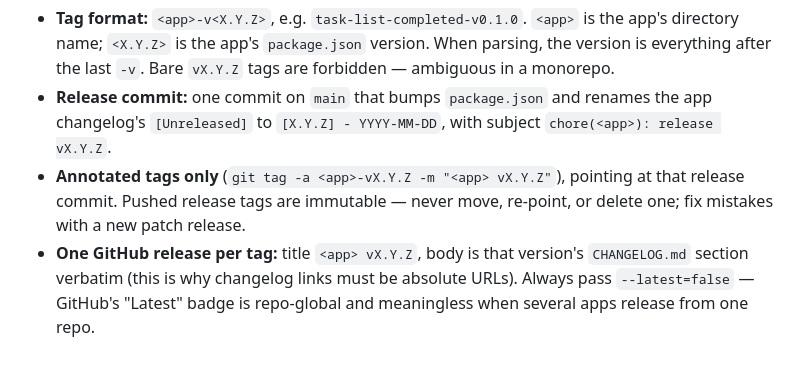
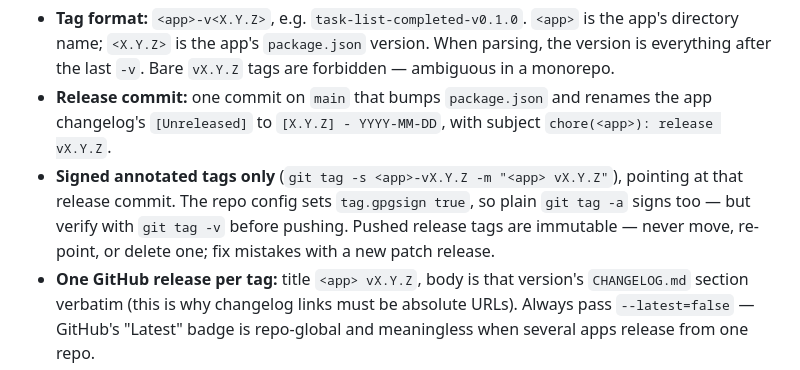
Before and after one commit to bostonaholic/github-apps, a Markdown page: AGENTS.md, the part around the change. GitHub-like rendering.

Commit message:
docs: require signed release tags
Co-Authored-By: Claude Fable 5 <noreply@anthropic.com>
Claude-Session: https://claude.ai/code/session_011ZWdUyzNnj7Q3GQAdgMKrE

```diff
--- a/AGENTS.md
+++ b/AGENTS.md
@@ -80,10 +80,12 @@ the app's directory name so apps never collide:
 - **Release commit:** one commit on `main` that bumps `package.json` and
   renames the app changelog's `[Unreleased]` to `[X.Y.Z] - YYYY-MM-DD`,
   with subject `chore(<app>): release vX.Y.Z`.
-- **Annotated tags only** (`git tag -a <app>-vX.Y.Z -m "<app> vX.Y.Z"`),
-  pointing at that release commit. Pushed release tags are immutable —
-  never move, re-point, or delete one; fix mistakes with a new patch
-  release.
+- **Signed annotated tags only**
+  (`git tag -s <app>-vX.Y.Z -m "<app> vX.Y.Z"`), pointing at that release
+  commit. The repo config sets `tag.gpgsign true`, so plain `git tag -a`
+  signs too — but verify with `git tag -v` before pushing. Pushed release
+  tags are immutable — never move, re-point, or delete one; fix mistakes
+  with a new patch release.
 - **One GitHub release per tag:** title `<app> vX.Y.Z`, body is that
   version's `CHANGELOG.md` section verbatim (this is why changelog links
   must be absolute URLs). Always pass `--latest=false` — GitHub's "Latest"
```
